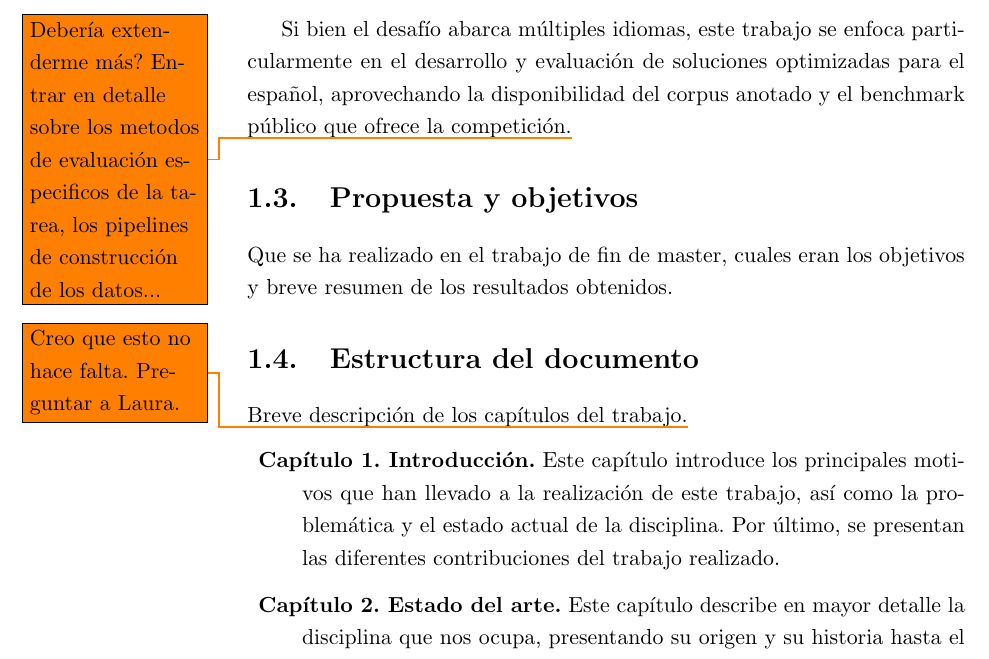
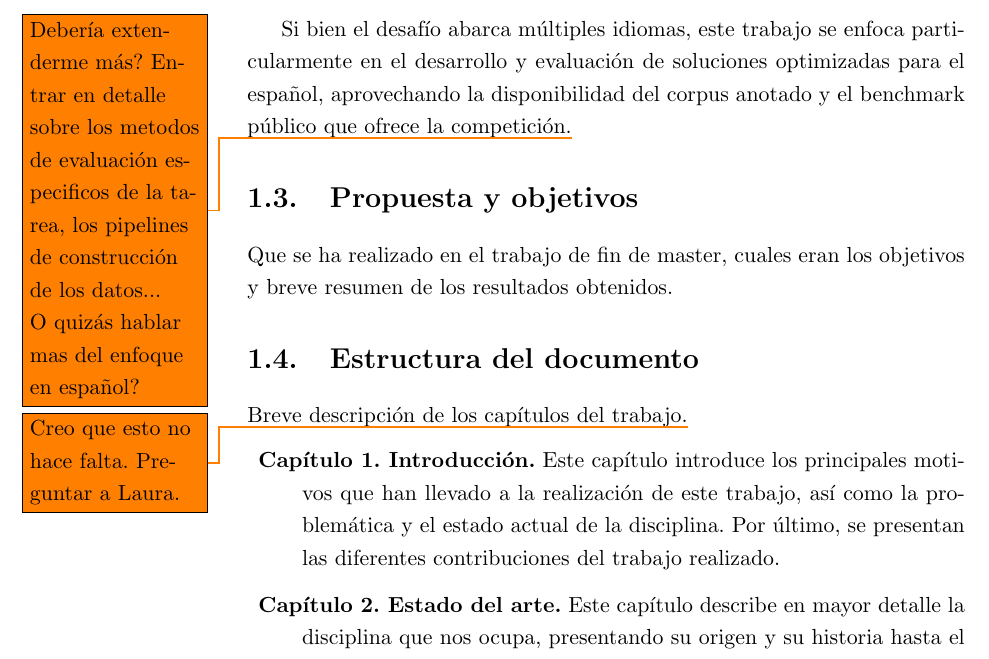
Before and after one commit to davidgc14/TalentCLEF-TaskA, a LaTeX book (latex/TFM.tex, which reads latex/capitulos/1_Introduccion.tex): part of page 18 of 32, cut so that both start at the same text. Compiled offline with pdfLaTeX.

Commit message:
fix: Extend a to-do task

```diff
--- a/latex/capitulos/1_Introduccion.tex
+++ b/latex/capitulos/1_Introduccion.tex
@@ -42,7 +42,7 @@ La evaluación oficial de la \gls{Tarea} se estructura en cuatro escenarios dist
 
 La métrica de evaluación principal para la clasificación es el \gls{MAP}, mientras que para la evaluación del sesgo se utiliza el \gls{RBO}.
 
-Si bien el desafío abarca múltiples idiomas, este trabajo se enfoca particularmente en el desarrollo y evaluación de soluciones optimizadas para el español, aprovechando la disponibilidad del corpus anotado y el benchmark público que ofrece la competición.\todo{Debería extenderme más? Entrar en detalle sobre los metodos de evaluación especificos de la tarea, los pipelines de construcción de los datos...}
+Si bien el desafío abarca múltiples idiomas, este trabajo se enfoca particularmente en el desarrollo y evaluación de soluciones optimizadas para el español, aprovechando la disponibilidad del corpus anotado y el benchmark público que ofrece la competición.\todo{Debería extenderme más? Entrar en detalle sobre los metodos de evaluación especificos de la tarea, los pipelines de construcción de los datos... O quizás hablar mas del enfoque en español?}
 
 %%
 
```
